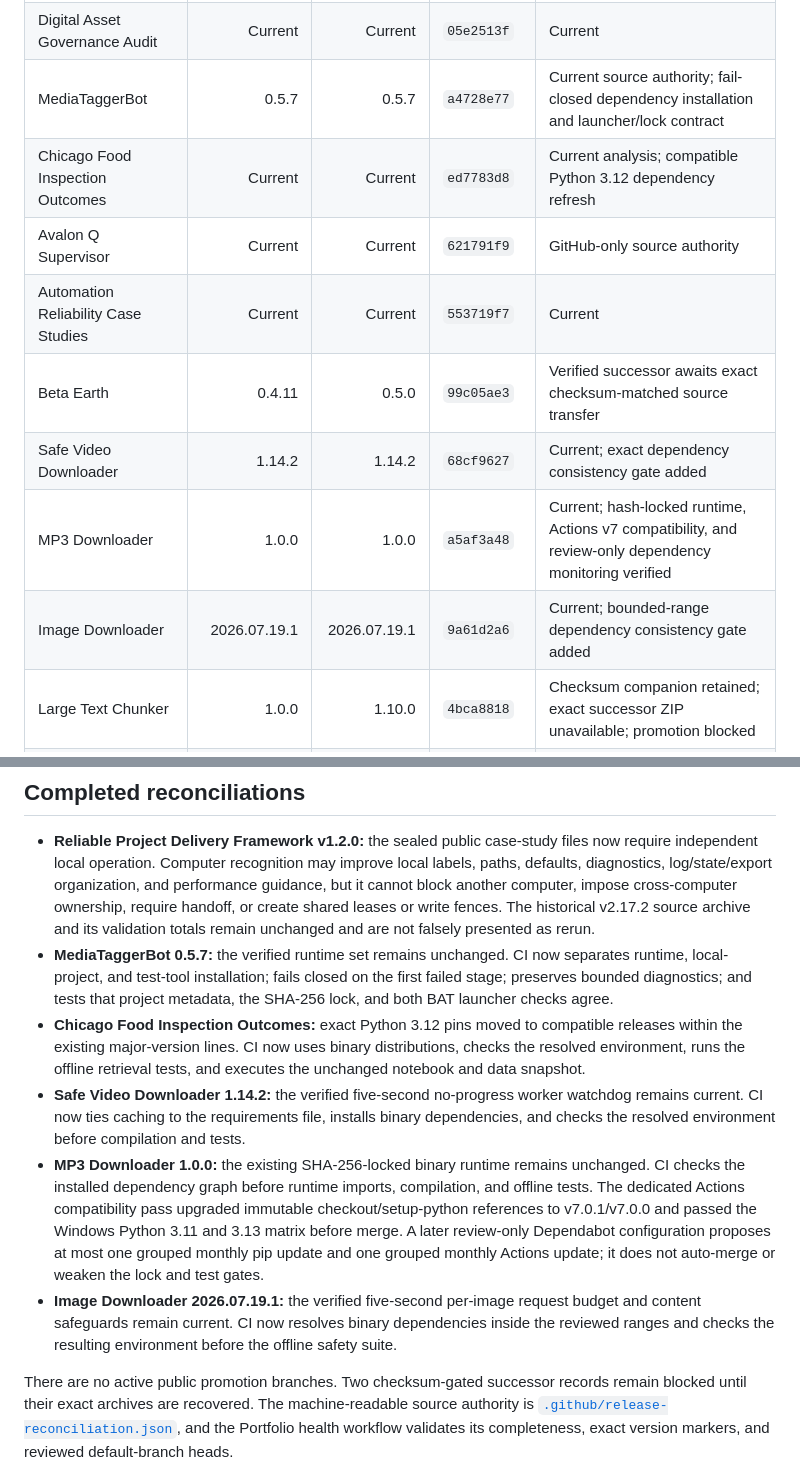
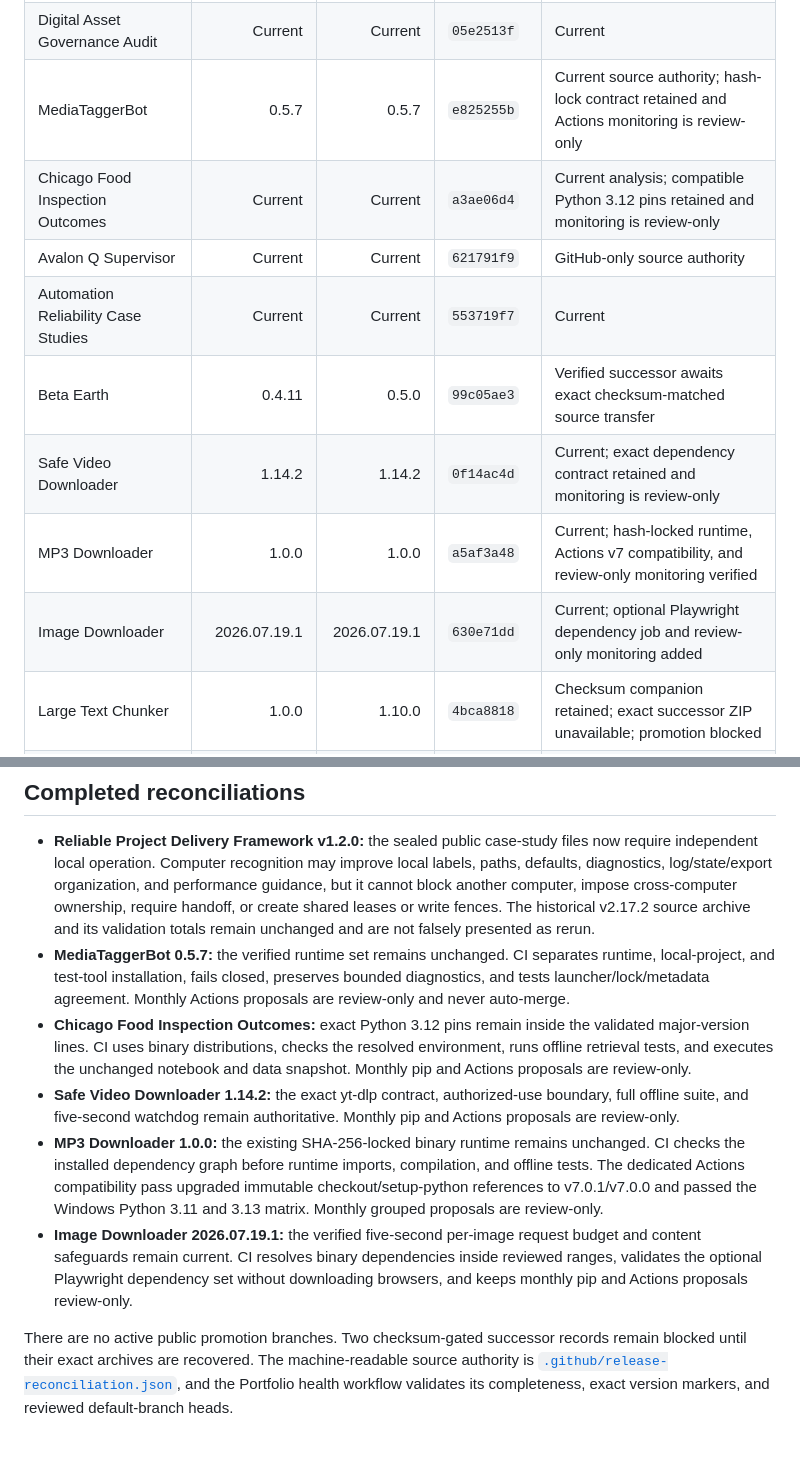
Before and after one commit to Jnapier2/Jnapier2, a Markdown page: RELEASE_RECONCILIATION.md, 2 parts joined by grey strips. Drawn GitHub-style; blank space fills up the shorter version.

Commit message:
Seal concurrent maintenance heads

```diff
--- a/RELEASE_RECONCILIATION.md
+++ b/RELEASE_RECONCILIATION.md
@@ -12,14 +12,14 @@ The profile case study **Reliable Project Delivery Framework v1.2.0** preserves
 |---|---:|---:|---|---|
 | BotOps Manager | 1.13.0 | 1.13.0 | `f5a8c5db` | Current; GitHub retains later public hardening |
 | Digital Asset Governance Audit | Current | Current | `05e2513f` | Current |
-| MediaTaggerBot | 0.5.7 | 0.5.7 | `a4728e77` | Current source authority; fail-closed dependency installation and launcher/lock contract |
-| Chicago Food Inspection Outcomes | Current | Current | `ed7783d8` | Current analysis; compatible Python 3.12 dependency refresh |
+| MediaTaggerBot | 0.5.7 | 0.5.7 | `e825255b` | Current source authority; hash-lock contract retained and Actions monitoring is review-only |
+| Chicago Food Inspection Outcomes | Current | Current | `a3ae06d4` | Current analysis; compatible Python 3.12 pins retained and monitoring is review-only |
 | Avalon Q Supervisor | Current | Current | `621791f9` | GitHub-only source authority |
 | Automation Reliability Case Studies | Current | Current | `553719f7` | Current |
 | Beta Earth | 0.4.11 | 0.5.0 | `99c05ae3` | Verified successor awaits exact checksum-matched source transfer |
-| Safe Video Downloader | 1.14.2 | 1.14.2 | `68cf9627` | Current; exact dependency consistency gate added |
-| MP3 Downloader | 1.0.0 | 1.0.0 | `a5af3a48` | Current; hash-locked runtime, Actions v7 compatibility, and review-only dependency monitoring verified |
-| Image Downloader | 2026.07.19.1 | 2026.07.19.1 | `9a61d2a6` | Current; bounded-range dependency consistency gate added |
+| Safe Video Downloader | 1.14.2 | 1.14.2 | `0f14ac4d` | Current; exact dependency contract retained and monitoring is review-only |
+| MP3 Downloader | 1.0.0 | 1.0.0 | `a5af3a48` | Current; hash-locked runtime, Actions v7 compatibility, and review-only monitoring verified |
+| Image Downloader | 2026.07.19.1 | 2026.07.19.1 | `630e71dd` | Current; optional Playwright dependency job and review-only monitoring added |
 | Large Text Chunker | 1.0.0 | 1.10.0 | `4bca8818` | Checksum companion retained; exact successor ZIP unavailable; promotion blocked |
 | NetLossDoctor | 2.10.0 | 2.10.0 | `8252dbb6` | Current; immutable CI reference retained |
 | LAN Router Comms | 2.3.0 | 2.3.0 | `cb2afe75` | Current; immutable CI reference retained |
@@ -45,11 +45,11 @@ The checksum companion for `ChatGPT_Text_Chunker_v1.10.0_20260718_0111_CDT.zip`
 ## Completed reconciliations
 
 - **Reliable Project Delivery Framework v1.2.0:** the sealed public case-study files now require independent local operation. Computer recognition may improve local labels, paths, defaults, diagnostics, log/state/export organization, and performance guidance, but it cannot block another computer, impose cross-computer ownership, require handoff, or create shared leases or write fences. The historical v2.17.2 source archive and its validation totals remain unchanged and are not falsely presented as rerun.
-- **MediaTaggerBot 0.5.7:** the verified runtime set remains unchanged. CI now separates runtime, local-project, and test-tool installation; fails closed on the first failed stage; preserves bounded diagnostics; and tests that project metadata, the SHA-256 lock, and both BAT launcher checks agree.
-- **Chicago Food Inspection Outcomes:** exact Python 3.12 pins moved to compatible releases within the existing major-version lines. CI now uses binary distributions, checks the resolved environment, runs the offline retrieval tests, and executes the unchanged notebook and data snapshot.
-- **Safe Video Downloader 1.14.2:** the verified five-second no-progress worker watchdog remains current. CI now ties caching to the requirements file, installs binary dependencies, and checks the resolved environment before compilation and tests.
-- **MP3 Downloader 1.0.0:** the existing SHA-256-locked binary runtime remains unchanged. CI checks the installed dependency graph before runtime imports, compilation, and offline tests. The dedicated Actions compatibility pass upgraded immutable checkout/setup-python references to v7.0.1/v7.0.0 and passed the Windows Python 3.11 and 3.13 matrix before merge. A later review-only Dependabot configuration proposes at most one grouped monthly pip update and one grouped monthly Actions update; it does not auto-merge or weaken the lock and test gates.
-- **Image Downloader 2026.07.19.1:** the verified five-second per-image request budget and content safeguards remain current. CI now resolves binary dependencies inside the reviewed ranges and checks the resulting environment before the offline safety suite.
+- **MediaTaggerBot 0.5.7:** the verified runtime set remains unchanged. CI separates runtime, local-project, and test-tool installation, fails closed, preserves bounded diagnostics, and tests launcher/lock/metadata agreement. Monthly Actions proposals are review-only and never auto-merge.
+- **Chicago Food Inspection Outcomes:** exact Python 3.12 pins remain inside the validated major-version lines. CI uses binary distributions, checks the resolved environment, runs offline retrieval tests, and executes the unchanged notebook and data snapshot. Monthly pip and Actions proposals are review-only.
+- **Safe Video Downloader 1.14.2:** the exact yt-dlp contract, authorized-use boundary, full offline suite, and five-second watchdog remain authoritative. Monthly pip and Actions proposals are review-only.
+- **MP3 Downloader 1.0.0:** the existing SHA-256-locked binary runtime remains unchanged. CI checks the installed dependency graph before runtime imports, compilation, and offline tests. The dedicated Actions compatibility pass upgraded immutable checkout/setup-python references to v7.0.1/v7.0.0 and passed the Windows Python 3.11 and 3.13 matrix. Monthly grouped proposals are review-only.
+- **Image Downloader 2026.07.19.1:** the verified five-second per-image request budget and content safeguards remain current. CI resolves binary dependencies inside reviewed ranges, validates the optional Playwright dependency set without downloading browsers, and keeps monthly pip and Actions proposals review-only.
 
 There are no active public promotion branches. Two checksum-gated successor records remain blocked until their exact archives are recovered. The machine-readable source authority is [`.github/release-reconciliation.json`](.github/release-reconciliation.json), and the Portfolio health workflow validates its completeness, exact version markers, and reviewed default-branch heads.
 
```
Also changed, not shown: other parts of RELEASE_RECONCILIATION.md (+1 -1 lines).
